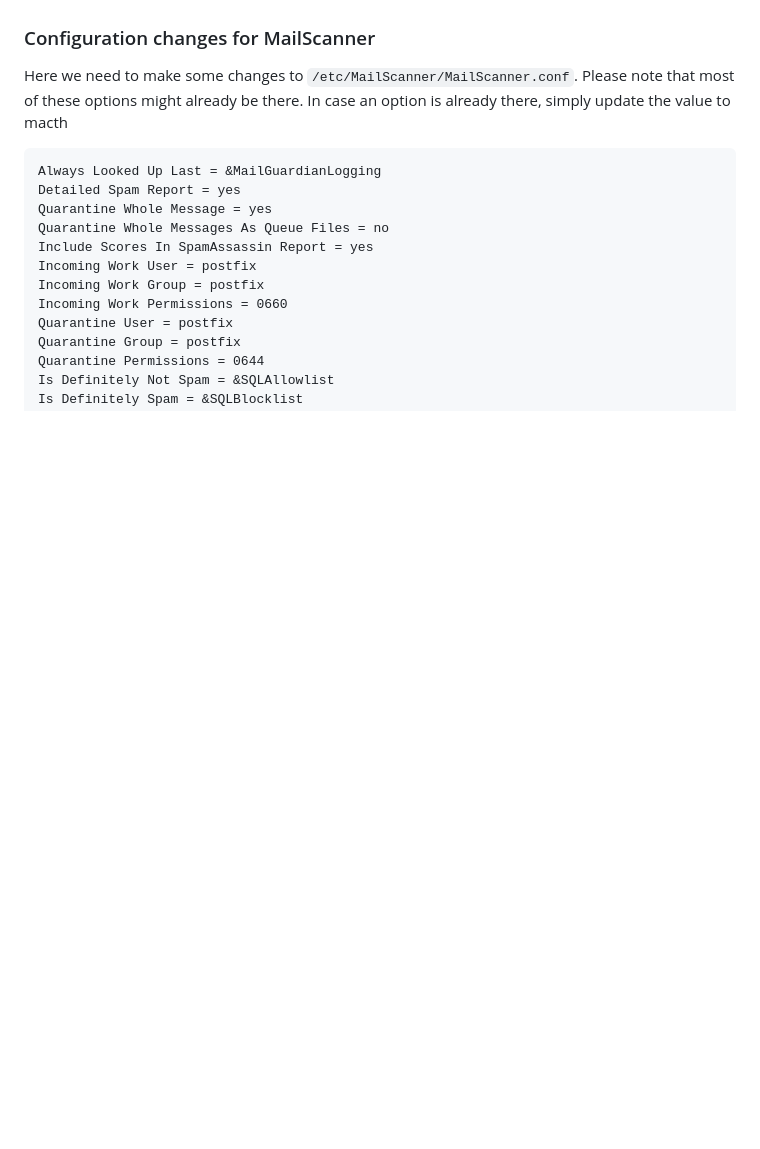
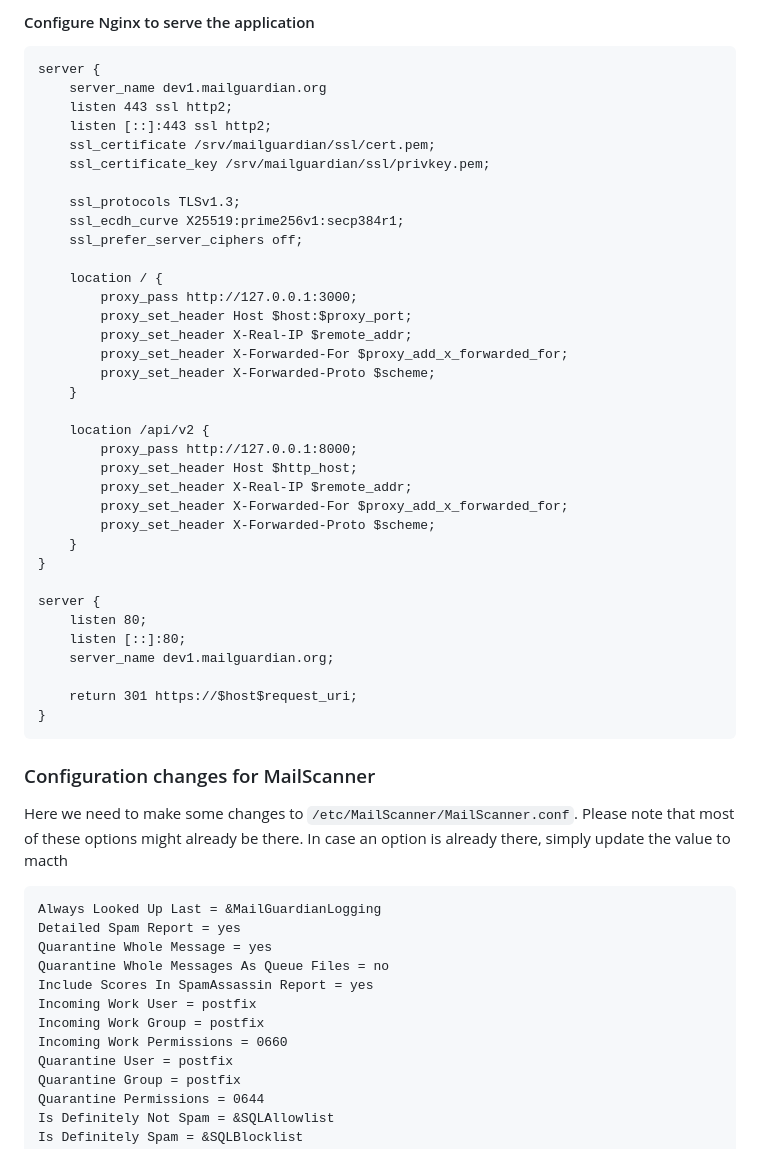
Before and after one commit to KHIT93/mailguardian, a Markdown page: docs/install.md, the part around one of its changes. GitHub-like rendering; blank space fills up the shorter version.

Commit message:
Added some more steps to installation docs

````diff
--- a/docs/install.md
+++ b/docs/install.md
@@ -191,3 +346,42 @@ TBD
+#### Configure Nginx to serve the application
+
+```
+server {
+    server_name dev1.mailguardian.org
+    listen 443 ssl http2;
+    listen [::]:443 ssl http2;
+    ssl_certificate /srv/mailguardian/ssl/cert.pem;
+    ssl_certificate_key /srv/mailguardian/ssl/privkey.pem;
+
+    ssl_protocols TLSv1.3;
+    ssl_ecdh_curve X25519:prime256v1:secp384r1;
+    ssl_prefer_server_ciphers off;
+
+    location / {
+        proxy_pass http://127.0.0.1:3000;
+        proxy_set_header Host $host:$proxy_port;
+        proxy_set_header X-Real-IP $remote_addr;
+        proxy_set_header X-Forwarded-For $proxy_add_x_forwarded_for;
+        proxy_set_header X-Forwarded-Proto $scheme;
+    }
+
+    location /api/v2 {
+        proxy_pass http://127.0.0.1:8000;
+        proxy_set_header Host $http_host;
+        proxy_set_header X-Real-IP $remote_addr;
+        proxy_set_header X-Forwarded-For $proxy_add_x_forwarded_for;
+        proxy_set_header X-Forwarded-Proto $scheme;
+    }
+}
+
+server {
+    listen 80;
+    listen [::]:80;
+    server_name dev1.mailguardian.org;
+
+    return 301 https://$host$request_uri;
+}
+```
 
 ### Configuration changes for MailScanner
 Here we need to make some changes to `/etc/MailScanner/MailScanner.conf`. Please note that most of these options might already be there. In case an option is already there, simply update the value to macth
````
Also changed, not shown: other parts of docs/install.md (+156 -1 lines).
